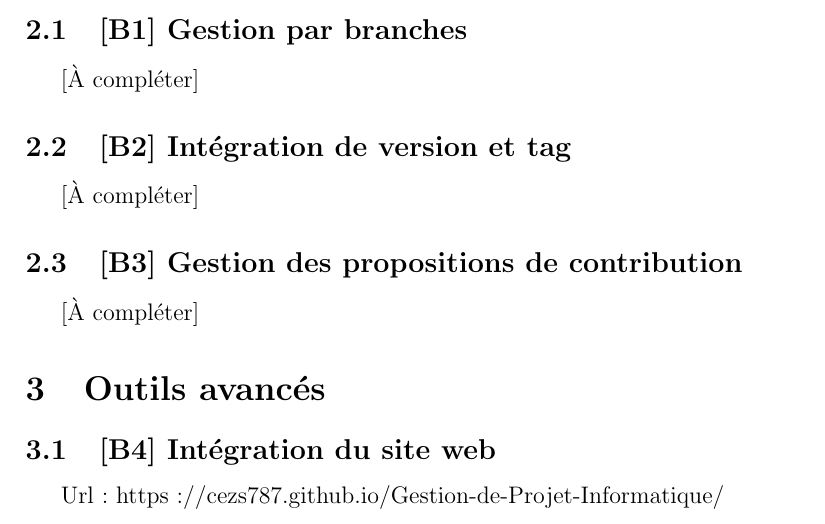
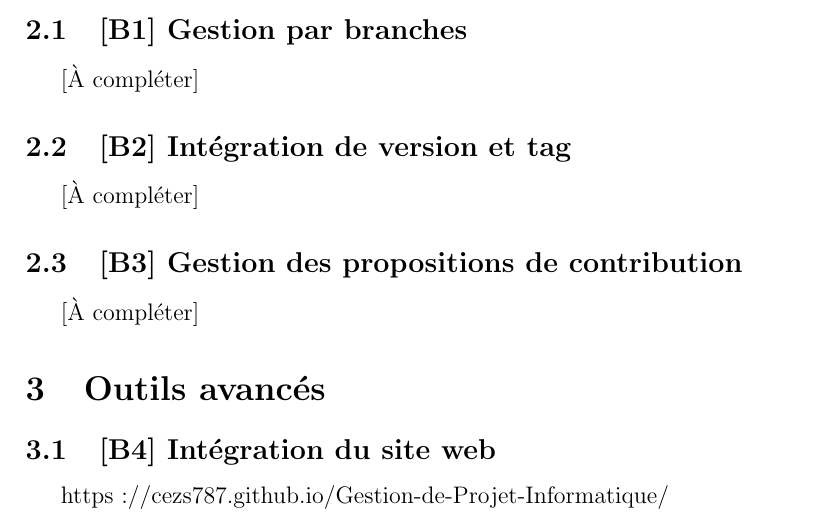
Before and after one commit to cezs787/Gestion-de-Projet-Informatique, a LaTeX document (rapport.tex): part of page 3 of 4, cut so that both start at the same text. Compiled offline with pdfLaTeX.

Commit message:
Fix URL formatting in rapport.tex

```diff
--- a/rapport.tex
+++ b/rapport.tex
@@ -55,7 +55,7 @@ Le groupe est constitué de Aida HASHEMI BENI, Tasnime EL OUESLATI, Cérine BEN
 
 \subsection{[B4] Intégration du site web}
 
-Url: https://cezs787.github.io/Gestion-de-Projet-Informatique/
+https://cezs787.github.io/Gestion-de-Projet-Informatique/
 
 \subsection{[C1] Répartition des tâches et milestones}
 
```
